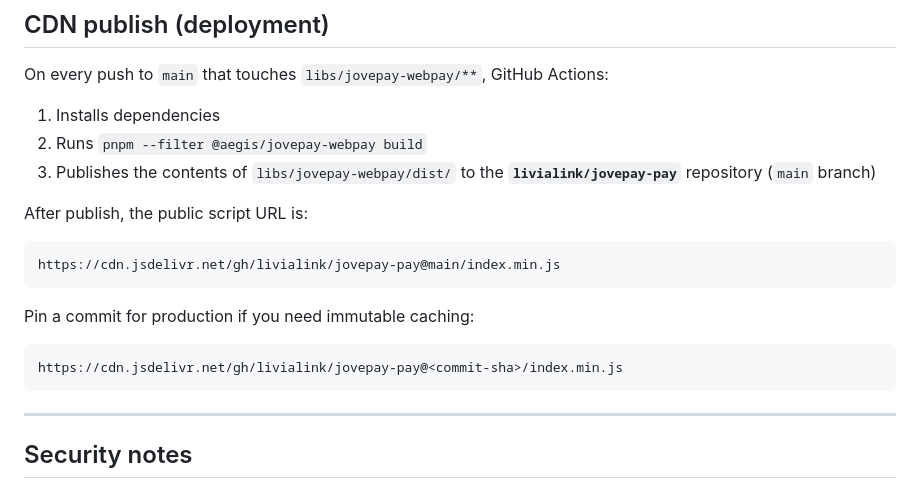
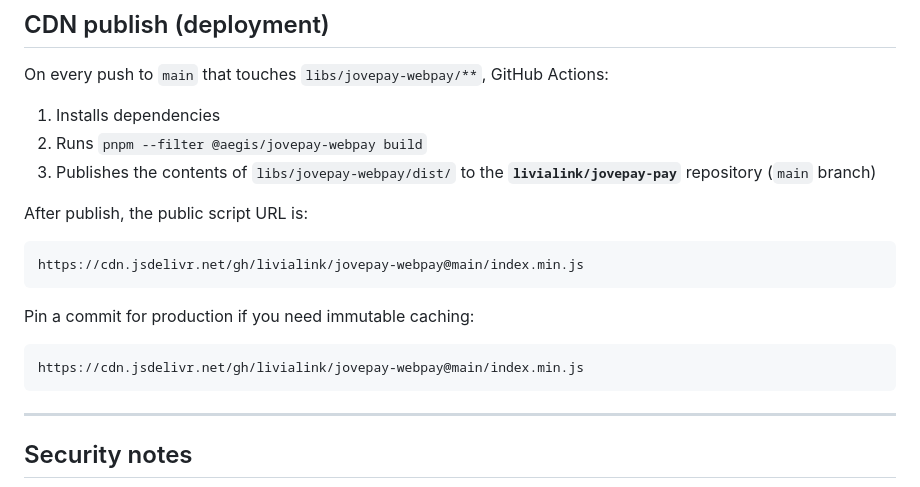
Before and after one commit to livialink/jovepay-webpay, a Markdown page: README.md, the part around one of its changes. Rendered like a GitHub page.

Commit message:
Publish jovepay-webpay 10f202dcc9442aa989ce5ddf815f338f88aa0ea7: Add cdn link

````diff
--- a/README.md
+++ b/README.md
@@ -293,13 +293,13 @@ On every push to `main` that touches `libs/jovepay-webpay/**`, GitHub Actions:
 After publish, the public script URL is:
 
 ```text
-https://cdn.jsdelivr.net/gh/livialink/jovepay-pay@main/index.min.js
+https://cdn.jsdelivr.net/gh/livialink/jovepay-webpay@main/index.min.js
 ```
 
 Pin a commit for production if you need immutable caching:
 
 ```text
-https://cdn.jsdelivr.net/gh/livialink/jovepay-pay@<commit-sha>/index.min.js
+https://cdn.jsdelivr.net/gh/livialink/jovepay-webpay@main/index.min.js
 ```
 
 ---
````
Also changed, not shown: other parts of README.md (+2 -2 lines).
